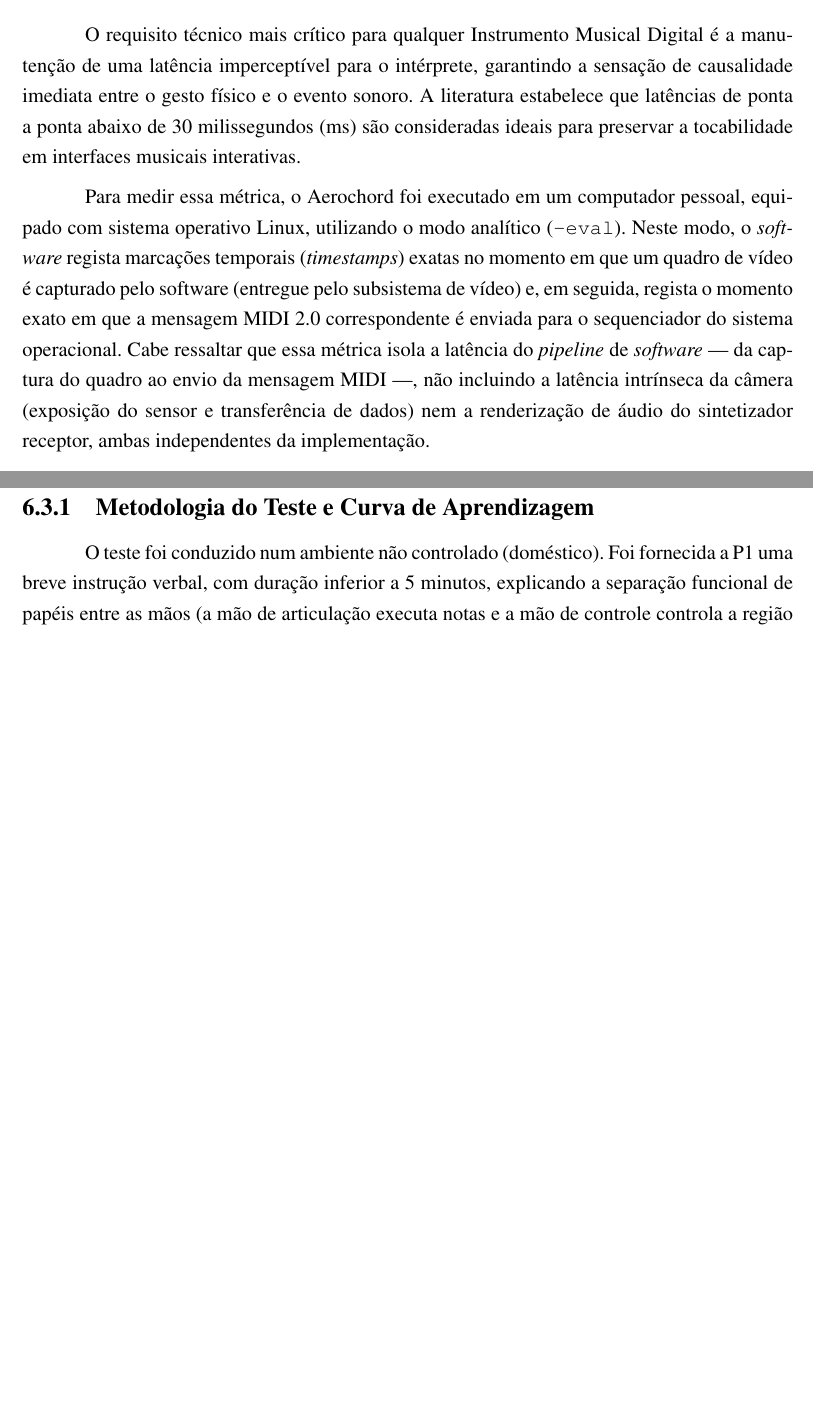
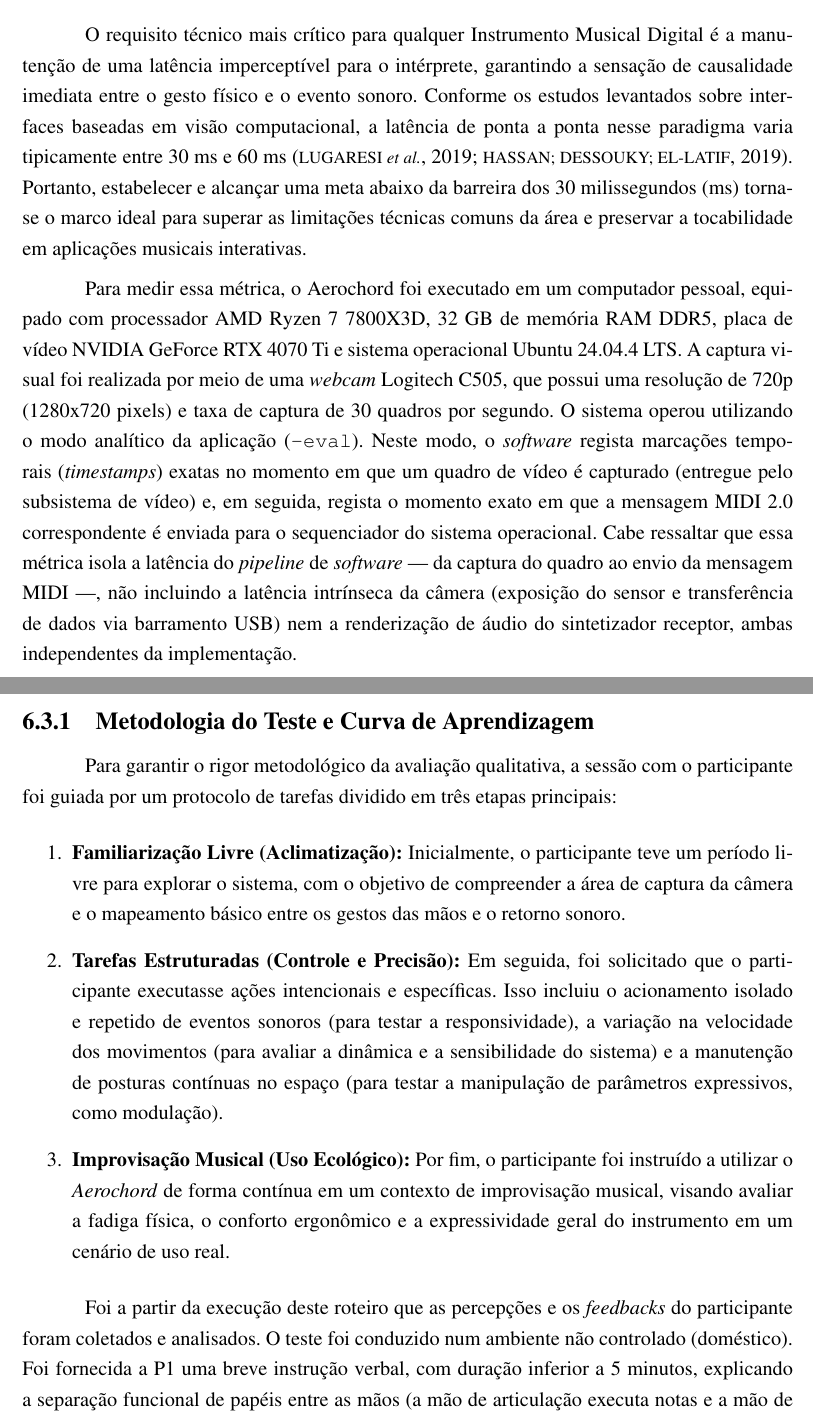
Before and after one commit to RafaelBSberse/Aerochord, a LaTeX thesis (Artigo/TCC.tex, which reads Artigo/2-textuais/6-testes_e_analises_resultados.tex): two parts of pages 46 and 49 of 56 before the commit and two parts of pages 45 and 48 of 56 after it, joined at a grey line, cut so that both start at the same text, the shorter picture padded with empty space. Compiled offline with pdfLaTeX.

Commit message:
ajustando artigo

```diff
--- a/Artigo/2-textuais/6-testes_e_analises_resultados.tex
+++ b/Artigo/2-textuais/6-testes_e_analises_resultados.tex
@@ -8,9 +8,9 @@ A avaliação foi dividida em três frentes complementares. Na Seção~\ref{sec:
 \section{Avaliação de Desempenho Técnico e Latência}
 \label{sec:avaliacao_desempenho}
 
-O requisito técnico mais crítico para qualquer Instrumento Musical Digital é a manutenção de uma latência imperceptível para o intérprete, garantindo a sensação de causalidade imediata entre o gesto físico e o evento sonoro. A literatura estabelece que latências de ponta a ponta abaixo de 30 milissegundos (ms) são consideradas ideais para preservar a tocabilidade em interfaces musicais interativas.
+O requisito técnico mais crítico para qualquer Instrumento Musical Digital é a manutenção de uma latência imperceptível para o intérprete, garantindo a sensação de causalidade imediata entre o gesto físico e o evento sonoro. Conforme os estudos levantados sobre interfaces baseadas em visão computacional, a latência de ponta a ponta nesse paradigma varia tipicamente entre 30 ms e 60 ms \cite{lugaresi2019mediapipe, hassan2019gestureaudio}. Portanto, estabelecer e alcançar uma meta abaixo da barreira dos 30 milissegundos (ms) torna-se o marco ideal para superar as limitações técnicas comuns da área e preservar a tocabilidade em aplicações musicais interativas.
 
-Para medir essa métrica, o Aerochord foi executado em um computador pessoal, equipado com sistema operativo Linux, utilizando o modo analítico (\texttt{--eval}). Neste modo, o \textit{software} regista marcações temporais (\textit{timestamps}) exatas no momento em que um quadro de vídeo é capturado pelo software (entregue pelo subsistema de vídeo) e, em seguida, regista o momento exato em que a mensagem MIDI 2.0 correspondente é enviada para o sequenciador do sistema operacional. Cabe ressaltar que essa métrica isola a latência do \textit{pipeline} de \textit{software} — da captura do quadro ao envio da mensagem MIDI —, não incluindo a latência intrínseca da câmera (exposição do sensor e transferência de dados) nem a renderização de áudio do sintetizador receptor, ambas independentes da implementação.
+Para medir essa métrica, o Aerochord foi executado em um computador pessoal, equipado com processador AMD Ryzen 7 7800X3D, 32 GB de memória RAM DDR5, placa de vídeo NVIDIA GeForce RTX 4070 Ti e sistema operacional Ubuntu 24.04.4 LTS. A captura visual foi realizada por meio de uma \textit{webcam} Logitech C505, que possui uma resolução de 720p (1280x720 pixels) e taxa de captura de 30 quadros por segundo. O sistema operou utilizando o modo analítico da aplicação (\texttt{--eval}). Neste modo, o \textit{software} regista marcações temporais (\textit{timestamps}) exatas no momento em que um quadro de vídeo é capturado (entregue pelo subsistema de vídeo) e, em seguida, regista o momento exato em que a mensagem MIDI 2.0 correspondente é enviada para o sequenciador do sistema operacional. Cabe ressaltar que essa métrica isola a latência do \textit{pipeline} de \textit{software} — da captura do quadro ao envio da mensagem MIDI —, não incluindo a latência intrínseca da câmera (exposição do sensor e transferência de dados via barramento USB) nem a renderização de áudio do sintetizador receptor, ambas independentes da implementação.
 
 O teste de carga contínua consistiu na execução da aplicação por um período prolongado de interação ativa, gerando um conjunto de dados (\textit{dataset}) com 7.821 amostras de eventos musicais consecutivos.
 
@@ -60,7 +60,15 @@ A fim de verificar a facilidade de uso e avaliar o baixo custo de entrada (que p
 O voluntário, designado como Participante 1 (P1), encaixa-se no perfil-alvo de acessibilidade: não possui treino musical formal nem contato rotineiro com instrumentos acústicos tradicionais, embora revele um interesse passivo por música.
 
 \subsection{Metodologia do Teste e Curva de Aprendizagem}
-O teste foi conduzido num ambiente não controlado (doméstico). Foi fornecida a P1 uma breve instrução verbal, com duração inferior a 5 minutos, explicando a separação funcional de papéis entre as mãos (a mão de articulação executa notas e a mão de controle controla a região das oitavas e o volume), atribuídos automaticamente pela ordem de entrada em quadro.
+
+Para garantir o rigor metodológico da avaliação qualitativa, a sessão com o participante foi guiada por um protocolo de tarefas dividido em três etapas principais:
+\begin{enumerate}
+    \item \textbf{Familiarização Livre (Aclimatização):} Inicialmente, o participante teve um período livre para explorar o sistema, com o objetivo de compreender a área de captura da câmera e o mapeamento básico entre os gestos das mãos e o retorno sonoro.
+    \item \textbf{Tarefas Estruturadas (Controle e Precisão):} Em seguida, foi solicitado que o participante executasse ações intencionais e específicas. Isso incluiu o acionamento isolado e repetido de eventos sonoros (para testar a responsividade), a variação na velocidade dos movimentos (para avaliar a dinâmica e a sensibilidade do sistema) e a manutenção de posturas contínuas no espaço (para testar a manipulação de parâmetros expressivos, como modulação).
+    \item \textbf{Improvisação Musical (Uso Ecológico):} Por fim, o participante foi instruído a utilizar o \textit{Aerochord} de forma contínua em um contexto de improvisação musical, visando avaliar a fadiga física, o conforto ergonômico e a expressividade geral do instrumento em um cenário de uso real.
+\end{enumerate}
+
+Foi a partir da execução deste roteiro que as percepções e os \textit{feedbacks} do participante foram coletados e analisados. O teste foi conduzido num ambiente não controlado (doméstico). Foi fornecida a P1 uma breve instrução verbal, com duração inferior a 5 minutos, explicando a separação funcional de papéis entre as mãos (a mão de articulação executa notas e a mão de controle controla a região das oitavas e o volume), atribuídos automaticamente pela ordem de entrada em quadro.
 
 Após a explicação inicial, P1 iniciou a exploração livre do hiperinstrumento. Sem qualquer necessidade de intervenção do investigador ou consulta a diagramas, o participante foi capaz de gerar sequências melódicas intencionais, controlando o volume e transitando entre oitavas logo nos primeiros minutos de utilização. O sucesso imediato de P1 em operar o Aerochord, em contraste direto com a longa curva de aprendizagem requerida por instrumentos de cordas ou sopro convencionais, suporta empiricamente a hipótese de que o sistema possui uma barreira técnica de entrada extremamente baixa.
 
```
Also changed, not shown: Artigo/2-textuais/5-proposta_de_solucao.tex (+3 -3 lines), Artigo/2-textuais/6-testes_e_analises_resultados.tex (6 more changed lines).
